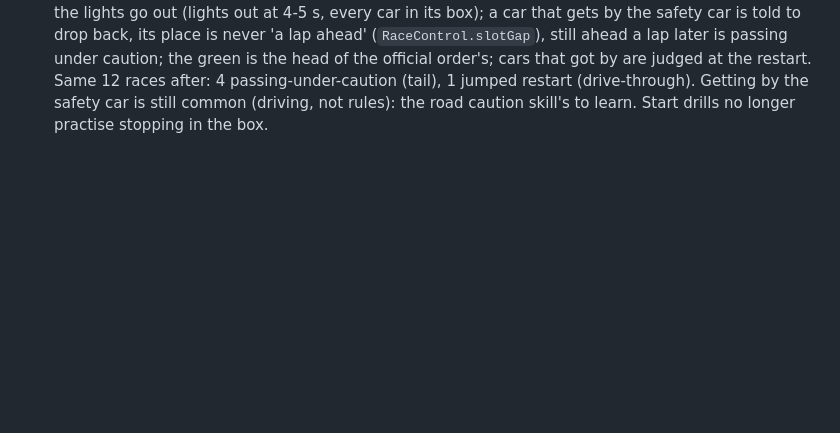
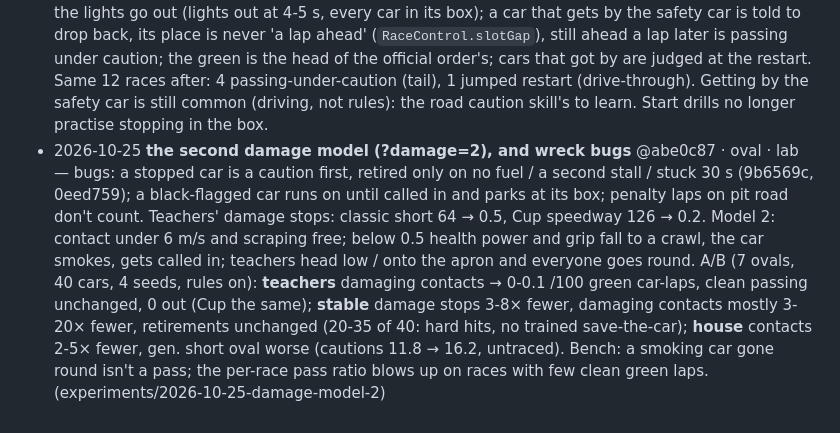
Before and after one commit to tranzillo/dotgp, a Markdown page: v2/training/RESULTS.md, the part around the change. GitHub-like rendering; blank space fills up the shorter version.

Commit message:
v2: training: the second damage model against the first
Co-Authored-By: Claude Opus 5.5 <noreply@anthropic.com>

```diff
--- a/v2/training/RESULTS.md
+++ b/v2/training/RESULTS.md
@@ -78,3 +78,4 @@ Races are 20 cars, about 25 km, 6 circuits x 3 seeds (`scripts/circuits.ts`); so
 - 2026-10-24 **the traffic racer: clean following, passing without the bug** @this commit · both (shared teacher) — contact traced in 40-car teacher races: the speed plan **floored it into a car closer than ~7 m** (the follow cap ended where that car was: short oval damage 10.4 → 2.8 fixed alone), and cars merging off pit road were passed on the outside where they were going (merge span). Fixed, the field ran single file: a pass trace showed the circuit machine's racer (ac64ae0) passed by **bump-and-run through the bug** (85% of passes with contact, median gap 1.7 m 3 s before). Now: pass on own pace; **no rule against corner passes**, a pass only where it pays (on the road, arc faster than the car: wall hits 240 → 30 in 40 laps); slingshot (stay in the tow, commit with the run); push on real braking; **bump by nerve** (`RacerStyle.bump`, 0 below middling nerve to 1.5x the damage threshold, user-approved); speed carried above the profile kept to the grip limit (`LineProfile.limit`). 40 cars, 5 ovals, 4 seeds, against ac64ae0: **0 out everywhere** (0-1.8), damage stops lower on all 5, laps within -0.05 to +0.6 s, passes a third (5-9.5 against 15-23), superspeedway passing still 3.8 against 28 (no pace edge when engine-bound: next, the draft as an edge). Road teachers don't pass (`pass: Infinity`): only the follow fix, carry and merge span reach circuits. (experiments/2026-10-24-teacher-passing)
 - 2026-10-25 **the roster: passing against contact** @a39d91d · oval · lab — new bench numbers: clean passes (no touch between the pair) and damaging contacts per 100 green car-laps, their ratio, health lost on track by what was hit. 40 cars, 7 ovals, 150 km, 4 seeds. **Teachers** (since the passing fix): 0 out, 0.4-2.1 damaging contacts, but 3.4-7.8 clean passes on big ovals, 0.5-0.7 on short ovals (more contact than clean passes), 3.4 on the superspeedway (the draft makes no passes); 4-9 clean passes per contact on big ovals. **The stable** (candidate's oval skills, copied before the fix): 6.5-33.5 out, 1-2 clean passes per contact; its passes are mostly of wrecked and slow cars. **House**: 7-20.5 out, 0.1-1.8. Teachers' repair stops are walls, not cars (short oval: walls 10.2 health a race, cars 0.75). **Cup car teachers:** 0 out, but tyres to the cliff in 9 laps on the speedway (217 stops a race, 126 for damage): the field going round pitters rides the outside wall 15 m before the pit wall (traced). (experiments/2026-10-25-roster-passing)
 - 2026-10-25 **circuit starts and the safety car: race rules** @this commit · circuits (race control; road caution training sees it) — traced 12 races of the stable candidate (6 circuits × 2 seeds, 20 cars, 60 km): rolling up to the grid at the end of the formation lap the front rows overshot their boxes by 25-105 m and started from there; the head of the line got by the safety car (up to 90 m, up to 35 s) with nothing said; a car out of place ahead of the leader took the green for the field; no caution or restart penalties in 12 races. Now: the grid is painted on every road layout (`sim/grid.ts`, where race control lines the field up); circuits start with the field in its boxes, held on the brakes until the lights go out (lights out at 4-5 s, every car in its box); a car that gets by the safety car is told to drop back, its place is never 'a lap ahead' (`RaceControl.slotGap`), still ahead a lap later is passing under caution; the green is the head of the official order's; cars that got by are judged at the restart. Same 12 races after: 4 passing-under-caution (tail), 1 jumped restart (drive-through). Getting by the safety car is still common (driving, not rules): the road caution skill's to learn. Start drills no longer practise stopping in the box.
+- 2026-10-25 **the second damage model (?damage=2), and wreck bugs** @abe0c87 · oval · lab — bugs: a stopped car is a caution first, retired only on no fuel / a second stall / stuck 30 s (9b6569c, 0eed759); a black-flagged car runs on until called in and parks at its box; penalty laps on pit road don't count. Teachers' damage stops: classic short 64 → 0.5, Cup speedway 126 → 0.2. Model 2: contact under 6 m/s and scraping free; below 0.5 health power and grip fall to a crawl, the car smokes, gets called in; teachers head low / onto the apron and everyone goes round. A/B (7 ovals, 40 cars, 4 seeds, rules on): **teachers** damaging contacts → 0-0.1 /100 green car-laps, clean passing unchanged, 0 out (Cup the same); **stable** damage stops 3-8× fewer, damaging contacts mostly 3-20× fewer, retirements unchanged (20-35 of 40: hard hits, no trained save-the-car); **house** contacts 2-5× fewer, gen. short oval worse (cautions 11.8 → 16.2, untraced). Bench: a smoking car gone round isn't a pass; the per-race pass ratio blows up on races with few clean green laps. (experiments/2026-10-25-damage-model-2)
```
Also changed, not shown: 1 other file.
